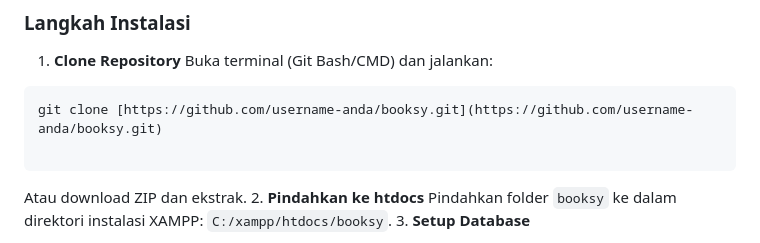
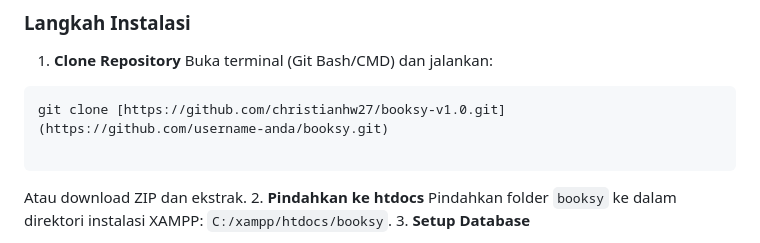
Before and after one commit to christianhw27/booksy-v1.0, a Markdown page: README.md, the part around one of its changes. GitHub-like rendering.

````diff
--- a/README.md
+++ b/README.md
@@ -121,7 +121,7 @@ Ikuti langkah-langkah berikut untuk menjalankan Booksy di komputer lokal (Localh
 1. **Clone Repository**
 Buka terminal (Git Bash/CMD) dan jalankan:
 ```bash
-git clone [https://github.com/username-anda/booksy.git](https://github.com/username-anda/booksy.git)
+git clone [https://github.com/christianhw27/booksy-v1.0.git](https://github.com/username-anda/booksy.git)
 
 ```
 
````
Also changed, not shown: other parts of README.md (+3 -3 lines).
